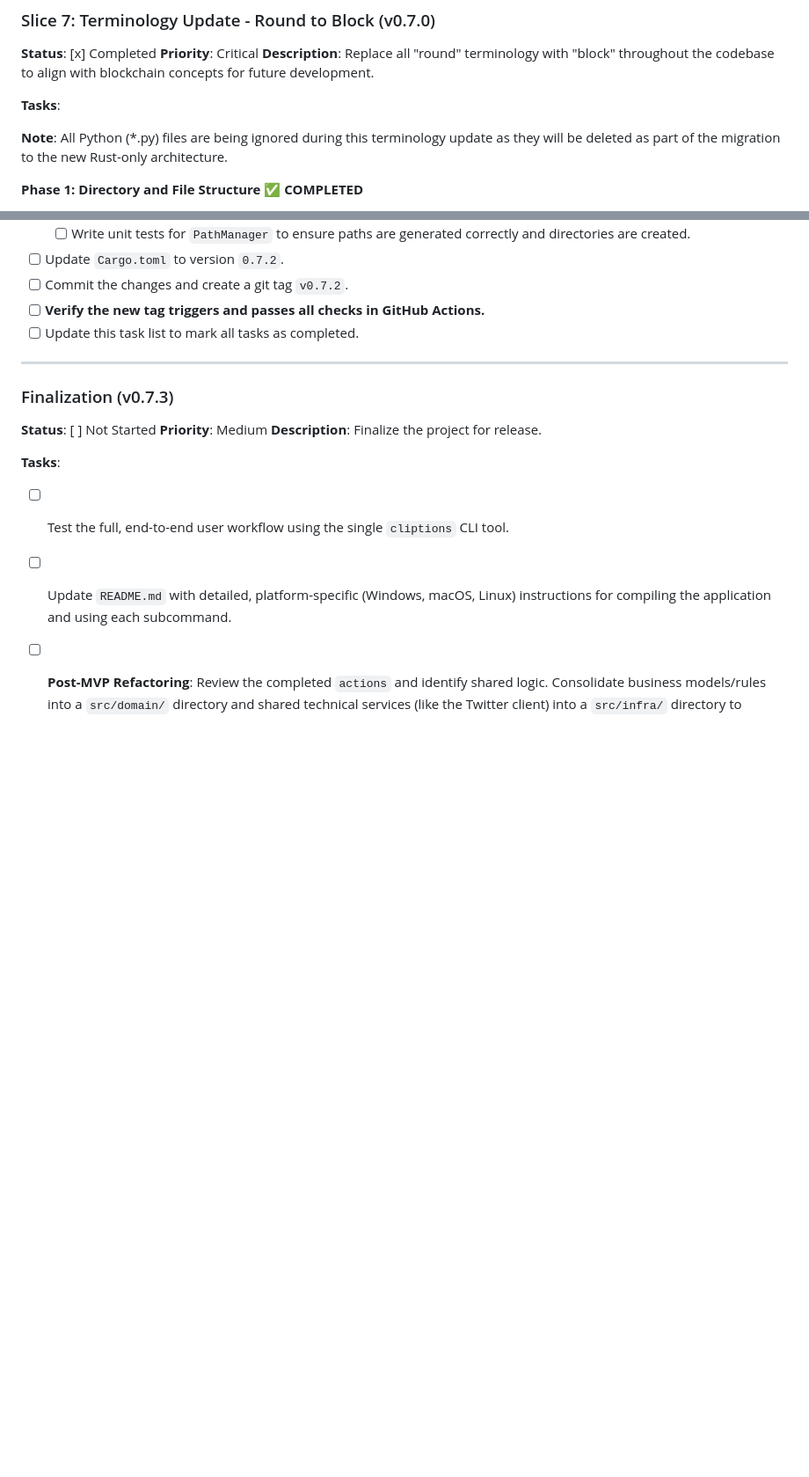
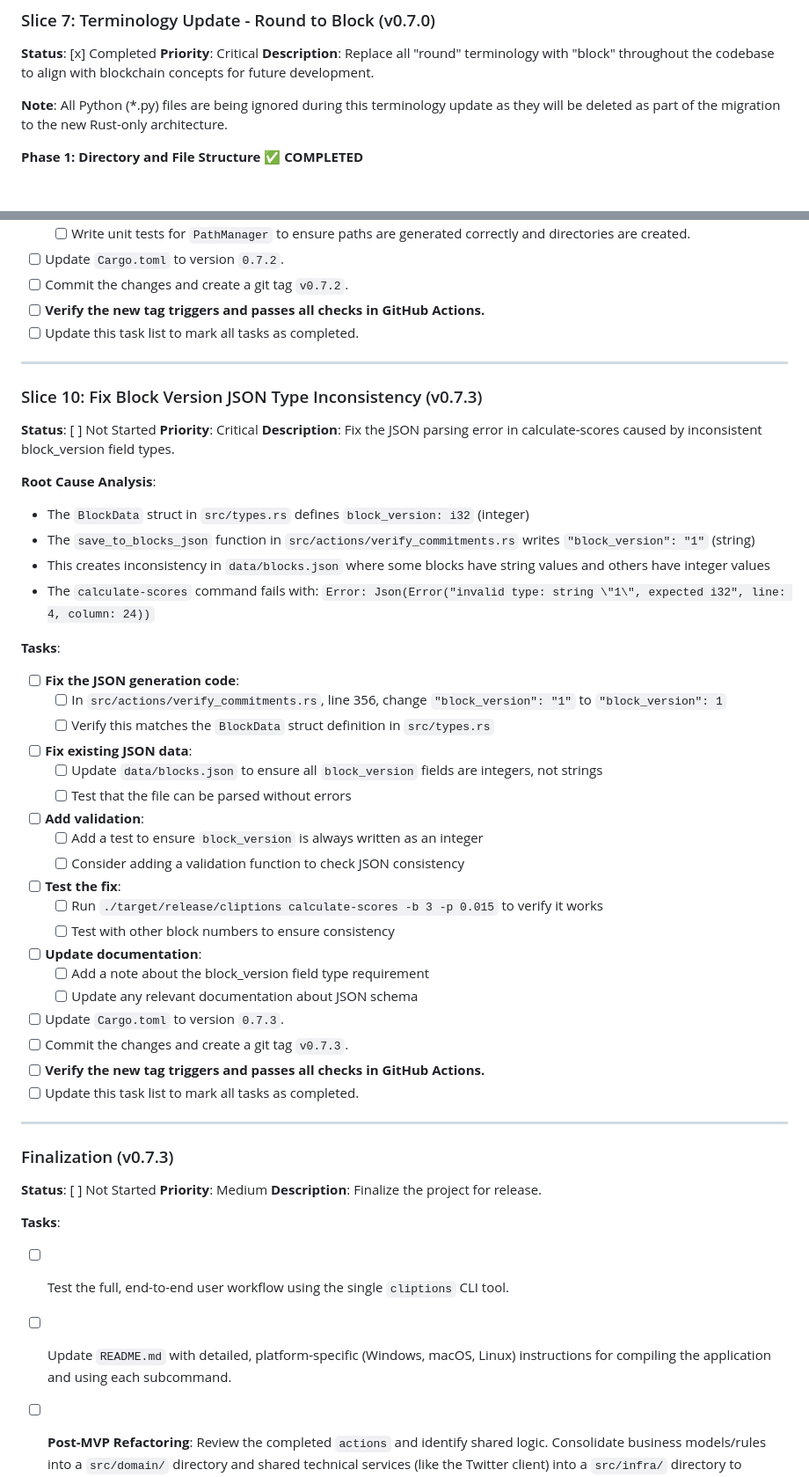
Before and after one commit to grasslandnetwork/cliptions, a Markdown page: tasks/tasks-mvp-production-launch.md, 2 parts joined by grey strips. Shown at 88% size. Drawn GitHub-style; blank space fills up the shorter version.

Commit message:
Add task plan to fix block_version JSON type inconsistency
- Document root cause analysis of JSON parsing error in calculate-scores
- Identify bug in verify_commitments.rs where block_version is written as string instead of integer
- Add comprehensive fix plan as Slice 10 (v0.7.3) in tasks file
- Include validation and testing steps to prevent future issues

```diff
--- a/tasks/tasks-mvp-production-launch.md
+++ b/tasks/tasks-mvp-production-launch.md
@@ -184,8 +184,6 @@ This task list outlines the refactoring and implementation plan for the Cliption
 **Priority**: Critical
 **Description**: Replace all "round" terminology with "block" throughout the codebase to align with blockchain concepts for future development.
 
-**Tasks**:
-
 **Note**: All Python (*.py) files are being ignored during this terminology update as they will be deleted as part of the migration to the new Rust-only architecture.
 
 **Phase 1: Directory and File Structure** ✅ **COMPLETED**
@@ -299,6 +297,40 @@ This task list outlines the refactoring and implementation plan for the Cliption
 
 ---
 
+### Slice 10: Fix Block Version JSON Type Inconsistency (v0.7.3)
+**Status**: [ ] Not Started
+**Priority**: Critical
+**Description**: Fix the JSON parsing error in calculate-scores caused by inconsistent block_version field types.
+
+**Root Cause Analysis**:
+- The `BlockData` struct in `src/types.rs` defines `block_version: i32` (integer)
+- The `save_to_blocks_json` function in `src/actions/verify_commitments.rs` writes `"block_version": "1"` (string)
+- This creates inconsistency in `data/blocks.json` where some blocks have string values and others have integer values
+- The `calculate-scores` command fails with: `Error: Json(Error("invalid type: string \"1\", expected i32", line: 4, column: 24))`
+
+**Tasks**:
+- [ ] **Fix the JSON generation code**:
+    - [ ] In `src/actions/verify_commitments.rs`, line 356, change `"block_version": "1"` to `"block_version": 1`
+    - [ ] Verify this matches the `BlockData` struct definition in `src/types.rs`
+- [ ] **Fix existing JSON data**:
+    - [ ] Update `data/blocks.json` to ensure all `block_version` fields are integers, not strings
+    - [ ] Test that the file can be parsed without errors
+- [ ] **Add validation**:
+    - [ ] Add a test to ensure `block_version` is always written as an integer
+    - [ ] Consider adding a validation function to check JSON consistency
+- [ ] **Test the fix**:
+    - [ ] Run `./target/release/cliptions calculate-scores -b 3 -p 0.015` to verify it works
+    - [ ] Test with other block numbers to ensure consistency
+- [ ] **Update documentation**:
+    - [ ] Add a note about the block_version field type requirement
+    - [ ] Update any relevant documentation about JSON schema
+- [ ] Update `Cargo.toml` to version `0.7.3`.
+- [ ] Commit the changes and create a git tag `v0.7.3`.
+- [ ] **Verify the new tag triggers and passes all checks in GitHub Actions.**
+- [ ] Update this task list to mark all tasks as completed.
+
+---
+
 ### Finalization (v0.7.3)
 **Status**: [ ] Not Started
 **Priority**: Medium
```
